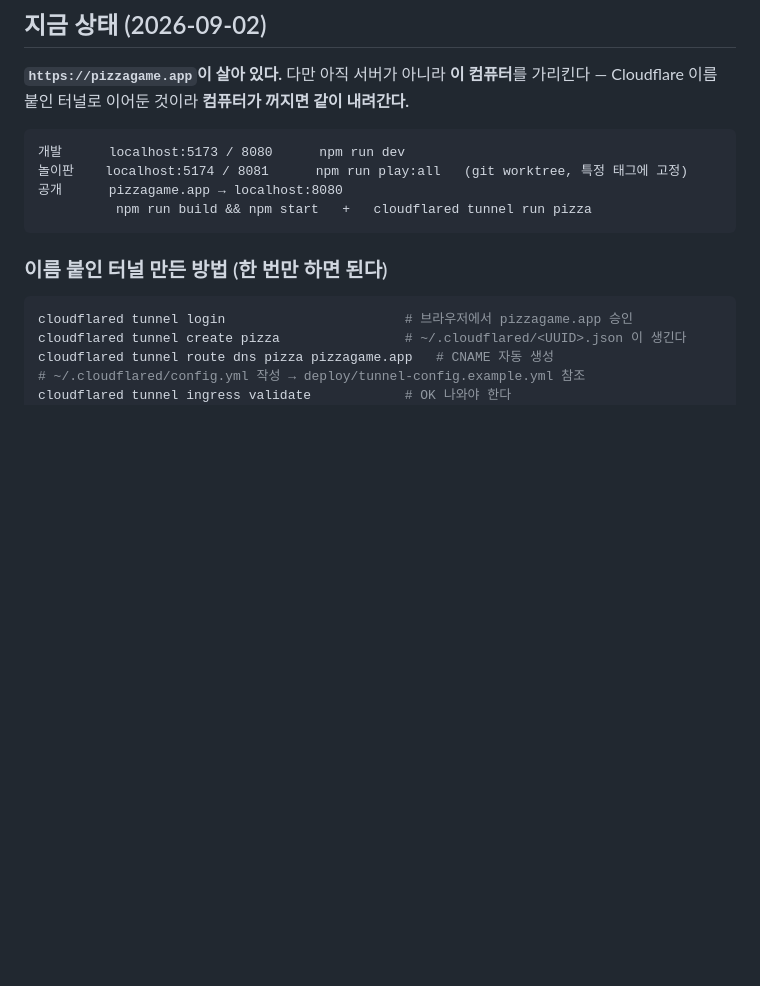
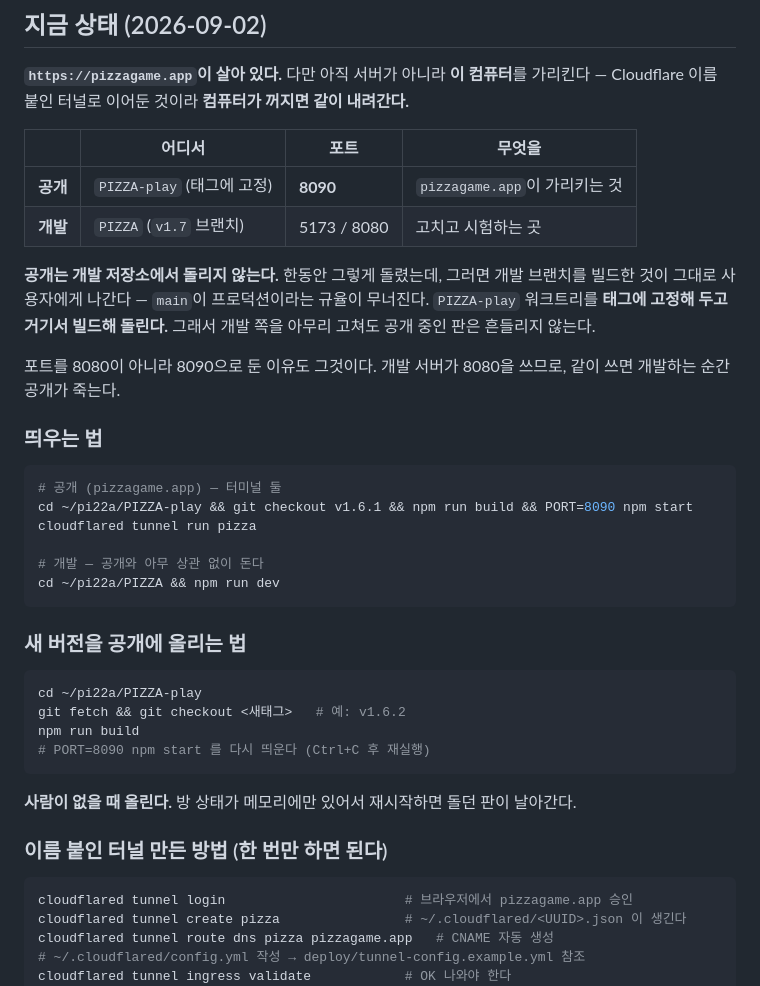
Before and after one commit to pi22-a/PIZZART, a Markdown page: docs/RELEASE.md, the part around the change. GitHub-like rendering; blank space fills up the shorter version.

Commit message:
공개를 개발 저장소에서 떼어냈다
한동안 pizzagame.app이 개발 브랜치를 빌드한 것을 그대로 내보내고 있었다. 그러면
main이 프로덕션이라는 규율이 아무 의미가 없다 — 개발 중인 것이 곧바로 사용자에게 간다.

PIZZA-play 워크트리를 태그(v1.6.1)에 고정해 거기서 빌드해 돌린다. 포트도 8090으로
갈랐다. 개발 서버가 8080을 쓰므로 같이 쓰면 개발하는 순간 공개가 죽는다.

Co-Authored-By: Claude Opus 5 <noreply@anthropic.com>

````diff
--- a/docs/RELEASE.md
+++ b/docs/RELEASE.md
@@ -31,12 +31,40 @@ TWA는 최상위 하나에만 묶는다. 스테이징을 서브도메인으로
 **`https://pizzagame.app`이 살아 있다.** 다만 아직 서버가 아니라 **이 컴퓨터**를 가리킨다 —
 Cloudflare 이름 붙인 터널로 이어둔 것이라 **컴퓨터가 꺼지면 같이 내려간다.**
 
+| | 어디서 | 포트 | 무엇을 |
+|---|---|---|---|
+| **공개** | `PIZZA-play` (태그에 고정) | **8090** | `pizzagame.app`이 가리키는 것 |
+| **개발** | `PIZZA` (`v1.7` 브랜치) | 5173 / 8080 | 고치고 시험하는 곳 |
+
+**공개는 개발 저장소에서 돌리지 않는다.** 한동안 그렇게 돌렸는데, 그러면 개발 브랜치를
+빌드한 것이 그대로 사용자에게 나간다 — `main`이 프로덕션이라는 규율이 무너진다.
+`PIZZA-play` 워크트리를 **태그에 고정해 두고 거기서 빌드해 돌린다.** 그래서 개발 쪽을
+아무리 고쳐도 공개 중인 판은 흔들리지 않는다.
+
+포트를 8080이 아니라 8090으로 둔 이유도 그것이다. 개발 서버가 8080을 쓰므로,
+같이 쓰면 개발하는 순간 공개가 죽는다.
+
+### 띄우는 법
+
+```bash
+# 공개 (pizzagame.app) — 터미널 둘
+cd ~/pi22a/PIZZA-play && git checkout v1.6.1 && npm run build && PORT=8090 npm start
+cloudflared tunnel run pizza
+
+# 개발 — 공개와 아무 상관 없이 돈다
+cd ~/pi22a/PIZZA && npm run dev
 ```
-개발      localhost:5173 / 8080      npm run dev
-놀이판    localhost:5174 / 8081      npm run play:all   (git worktree, 특정 태그에 고정)
-공개      pizzagame.app → localhost:8080
-          npm run build && npm start   +   cloudflared tunnel run pizza
+
+### 새 버전을 공개에 올리는 법
+
+```bash
+cd ~/pi22a/PIZZA-play
+git fetch && git checkout <새태그>   # 예: v1.6.2
+npm run build
+# PORT=8090 npm start 를 다시 띄운다 (Ctrl+C 후 재실행)
 ```
+
+**사람이 없을 때 올린다.** 방 상태가 메모리에만 있어서 재시작하면 돌던 판이 날아간다.
 
 ### 이름 붙인 터널 만든 방법 (한 번만 하면 된다)
 
````
